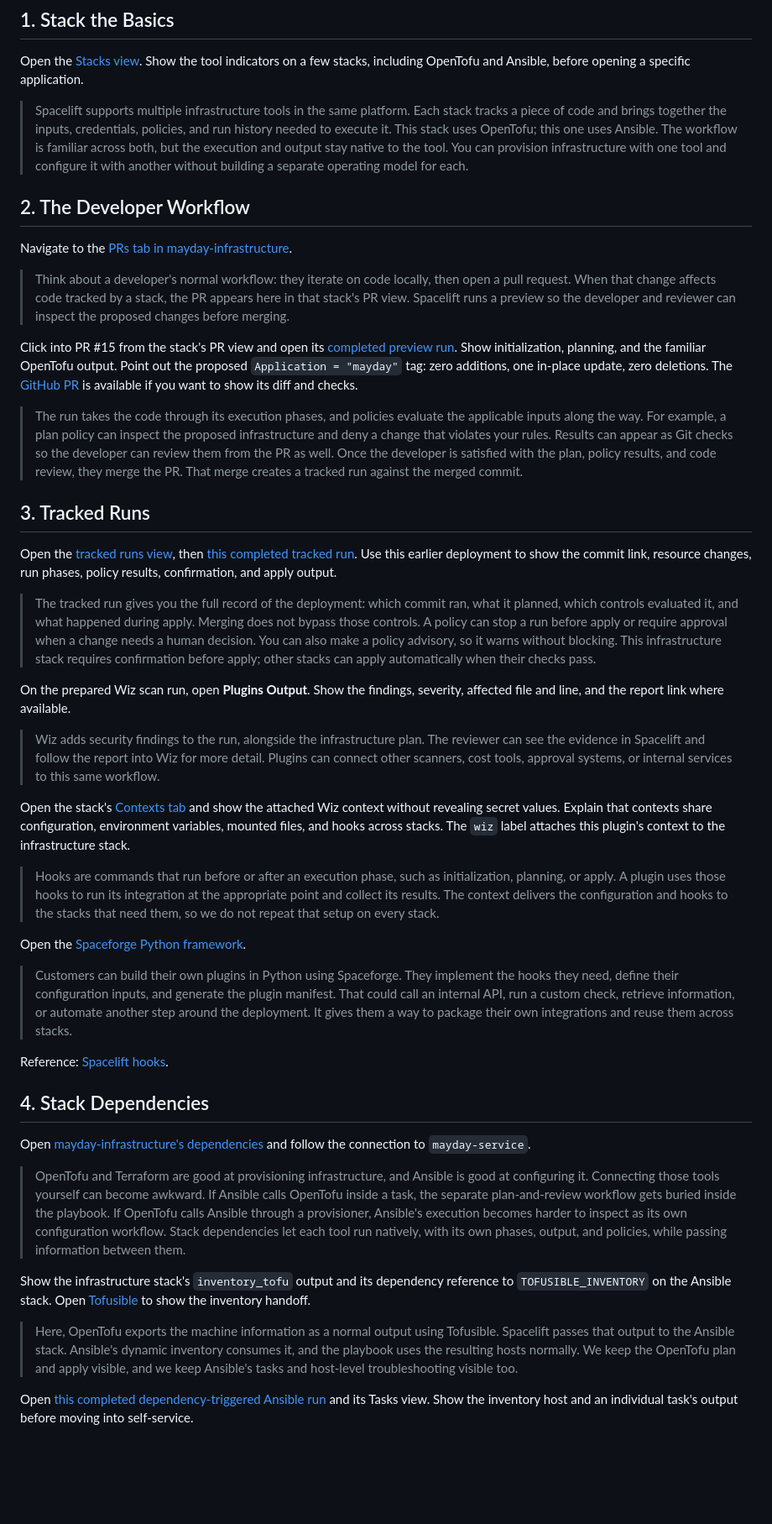
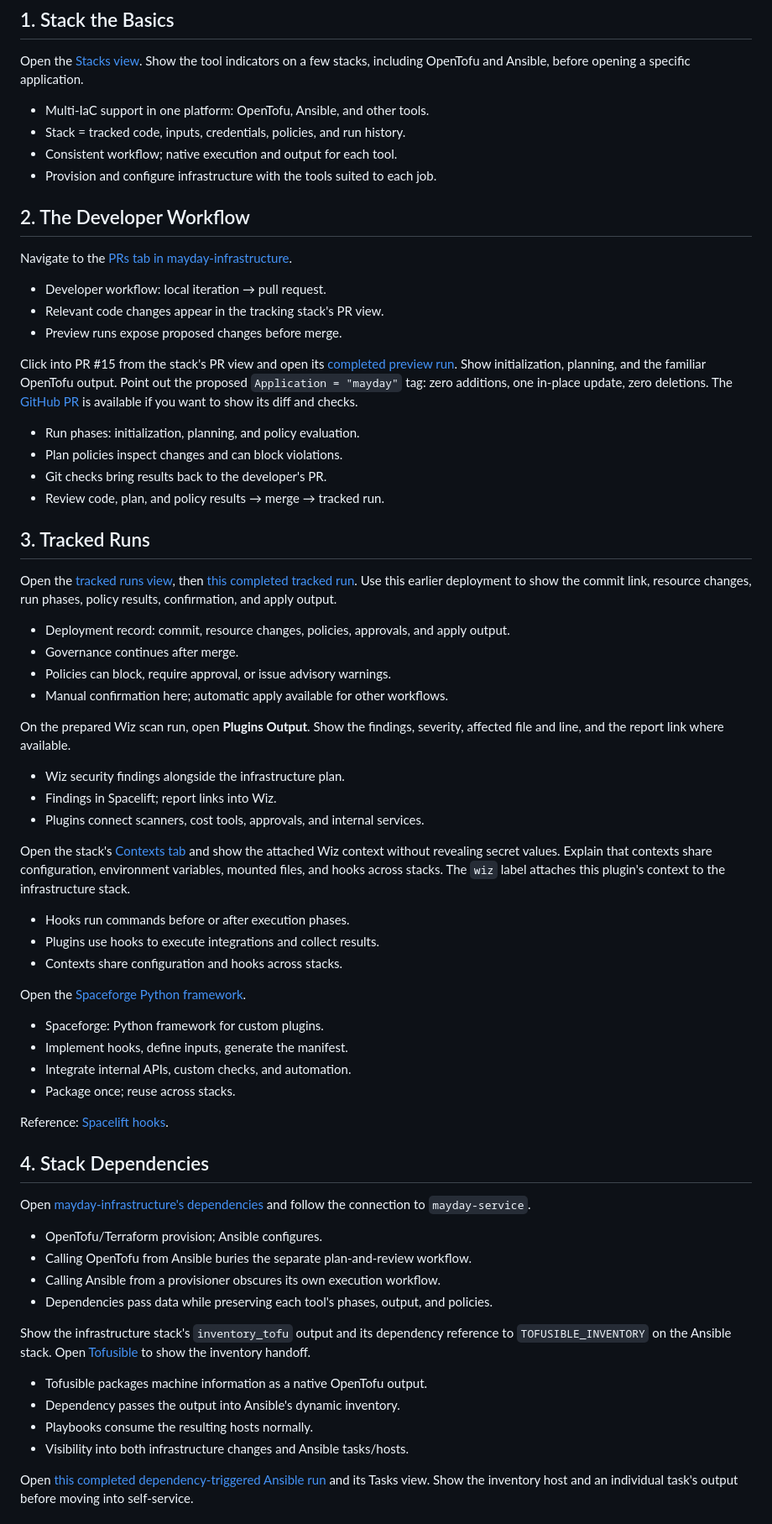
Before and after one commit to spacelift-solutions/Mayday, a Markdown page: docs/staged-demo.md, the part around one of its changes. Shown at 84% size. Rendered like a GitHub page; blank space fills up the shorter version.

Commit message:
docs: turn presenter scripts into concise talking points

```diff
--- a/docs/staged-demo.md
+++ b/docs/staged-demo.md
@@ -5,63 +5,60 @@
 Open the [Stacks view](https://spacelift-solutions.app.spacelift.io/stacks).
 Show the tool indicators on a few stacks, including OpenTofu and Ansible, before opening a specific application.
 
-> Spacelift supports multiple infrastructure tools in the same platform.
-> Each stack tracks a piece of code and brings together the inputs, credentials, policies, and run history needed to execute it.
-> This stack uses OpenTofu; this one uses Ansible.
-> The workflow is familiar across both, but the execution and output stay native to the tool.
-> You can provision infrastructure with one tool and configure it with another without building a separate operating model for each.
+- Multi-IaC support in one platform: OpenTofu, Ansible, and other tools.
+- Stack = tracked code, inputs, credentials, policies, and run history.
+- Consistent workflow; native execution and output for each tool.
+- Provision and configure infrastructure with the tools suited to each job.
 
 ## 2. The Developer Workflow
 
 Navigate to the [PRs tab in mayday-infrastructure](https://spacelift-solutions.app.spacelift.io/stack/mayday-infrastructure/prs).
 
-> Think about a developer's normal workflow: they iterate on code locally, then open a pull request.
-> When that change affects code tracked by a stack, the PR appears here in that stack's PR view.
-> Spacelift runs a preview so the developer and reviewer can inspect the proposed changes before merging.
+- Developer workflow: local iteration → pull request.
+- Relevant code changes appear in the tracking stack's PR view.
+- Preview runs expose proposed changes before merge.
 
 Click into PR #15 from the stack's PR view and open its [completed preview run](https://spacelift-solutions.app.spacelift.io/stack/mayday-infrastructure/run/01M6F39M68Q4PQ57WVVPA2QAJG).
 Show initialization, planning, and the familiar OpenTofu output.
 Point out the proposed `Application = "mayday"` tag: zero additions, one in-place update, zero deletions.
 The [GitHub PR](https://github.com/spacelift-solutions/Mayday/pull/15) is available if you want to show its diff and checks.
 
-> The run takes the code through its execution phases, and policies evaluate the applicable inputs along the way.
-> For example, a plan policy can inspect the proposed infrastructure and deny a change that violates your rules.
-> Results can appear as Git checks so the developer can review them from the PR as well.
-> Once the developer is satisfied with the plan, policy results, and code review, they merge the PR.
-> That merge creates a tracked run against the merged commit.
+- Run phases: initialization, planning, and policy evaluation.
+- Plan policies inspect changes and can block violations.
+- Git checks bring results back to the developer's PR.
+- Review code, plan, and policy results → merge → tracked run.
 
 ## 3. Tracked Runs
 
 Open the [tracked runs view](https://spacelift-solutions.app.spacelift.io/stack/mayday-infrastructure), then [this completed tracked run](https://spacelift-solutions.app.spacelift.io/stack/mayday-infrastructure/run/01M6EYYNRV2JQ1CHDTNR6G2SPW).
 Use this earlier deployment to show the commit link, resource changes, run phases, policy results, confirmation, and apply output.
 
-> The tracked run gives you the full record of the deployment: which commit ran, what it planned, which controls evaluated it, and what happened during apply.
-> Merging does not bypass those controls.
-> A policy can stop a run before apply or require approval when a change needs a human decision.
-> You can also make a policy advisory, so it warns without blocking.
-> This infrastructure stack requires confirmation before apply; other stacks can apply automatically when their checks pass.
+- Deployment record: commit, resource changes, policies, approvals, and apply output.
+- Governance continues after merge.
+- Policies can block, require approval, or issue advisory warnings.
+- Manual confirmation here; automatic apply available for other workflows.
 
 On the prepared Wiz scan run, open **Plugins Output**.
 Show the findings, severity, affected file and line, and the report link where available.
 
-> Wiz adds security findings to the run, alongside the infrastructure plan.
-> The reviewer can see the evidence in Spacelift and follow the report into Wiz for more detail.
-> Plugins can connect other scanners, cost tools, approval systems, or internal services to this same workflow.
+- Wiz security findings alongside the infrastructure plan.
+- Findings in Spacelift; report links into Wiz.
+- Plugins connect scanners, cost tools, approvals, and internal services.
 
 Open the stack's [Contexts tab](https://spacelift-solutions.app.spacelift.io/stack/mayday-infrastructure/contexts) and show the attached Wiz context without revealing secret values.
 Explain that contexts share configuration, environment variables, mounted files, and hooks across stacks.
 The `wiz` label attaches this plugin's context to the infrastructure stack.
 
-> Hooks are commands that run before or after an execution phase, such as initialization, planning, or apply.
-> A plugin uses those hooks to run its integration at the appropriate point and collect its results.
-> The context delivers the configuration and hooks to the stacks that need them, so we do not repeat that setup on every stack.
+- Hooks run commands before or after execution phases.
+- Plugins use hooks to execute integrations and collect results.
+- Contexts share configuration and hooks across stacks.
 
 Open the [Spaceforge Python framework](https://github.com/spacelift-io/plugins/blob/main/spaceforge/README.md).
 
-> Customers can build their own plugins in Python using Spaceforge.
-> They implement the hooks they need, define their configuration inputs, and generate the plugin manifest.
-> That could call an internal API, run a custom check, retrieve information, or automate another step around the deployment.
-> It gives them a way to package their own integrations and reuse them across stacks.
+- Spaceforge: Python framework for custom plugins.
+- Implement hooks, define inputs, generate the manifest.
+- Integrate internal APIs, custom checks, and automation.
+- Package once; reuse across stacks.
 
 Reference: [Spacelift hooks](https://docs.spacelift.io/concepts/stack/stack-settings#customizing-workflow).
 
@@ -69,19 +66,18 @@ Reference: [Spacelift hooks](https://docs.spacelift.io/concepts/stack/stack-sett
 
 Open [mayday-infrastructure's dependencies](https://spacelift-solutions.app.spacelift.io/stack/mayday-infrastructure/dependencies) and follow the connection to `mayday-service`.
 
-> OpenTofu and Terraform are good at provisioning infrastructure, and Ansible is good at configuring it.
-> Connecting those tools yourself can become awkward.
-> If Ansible calls OpenTofu inside a task, the separate plan-and-review workflow gets buried inside the playbook.
-> If OpenTofu calls Ansible through a provisioner, Ansible's execution becomes harder to inspect as its own configuration workflow.
-> Stack dependencies let each tool run natively, with its own phases, output, and policies, while passing information between them.
+- OpenTofu/Terraform provision; Ansible configures.
+- Calling OpenTofu from Ansible buries the separate plan-and-review workflow.
+- Calling Ansible from a provisioner obscures its own execution workflow.
+- Dependencies pass data while preserving each tool's phases, output, and policies.
 
 Show the infrastructure stack's `inventory_tofu` output and its dependency reference to `TOFUSIBLE_INVENTORY` on the Ansible stack.
 Open [Tofusible](https://github.com/spacelift-solutions/tofusible) to show the inventory handoff.
 
-> Here, OpenTofu exports the machine information as a normal output using Tofusible.
-> Spacelift passes that output to the Ansible stack.
-> Ansible's dynamic inventory consumes it, and the playbook uses the resulting hosts normally.
-> We keep the OpenTofu plan and apply visible, and we keep Ansible's tasks and host-level troubleshooting visible too.
+- Tofusible packages machine information as a native OpenTofu output.
+- Dependency passes the output into Ansible's dynamic inventory.
+- Playbooks consume the resulting hosts normally.
+- Visibility into both infrastructure changes and Ansible tasks/hosts.
 
 Open [this completed dependency-triggered Ansible run](https://spacelift-solutions.app.spacelift.io/stack/mayday-service/run/01M679PH06WWZNCMFDMKZGN843) and its Tasks view.
 Show the inventory host and an individual task's output before moving into self-service.
```
Also changed, not shown: other parts of docs/staged-demo.md (+15 -17 lines).
